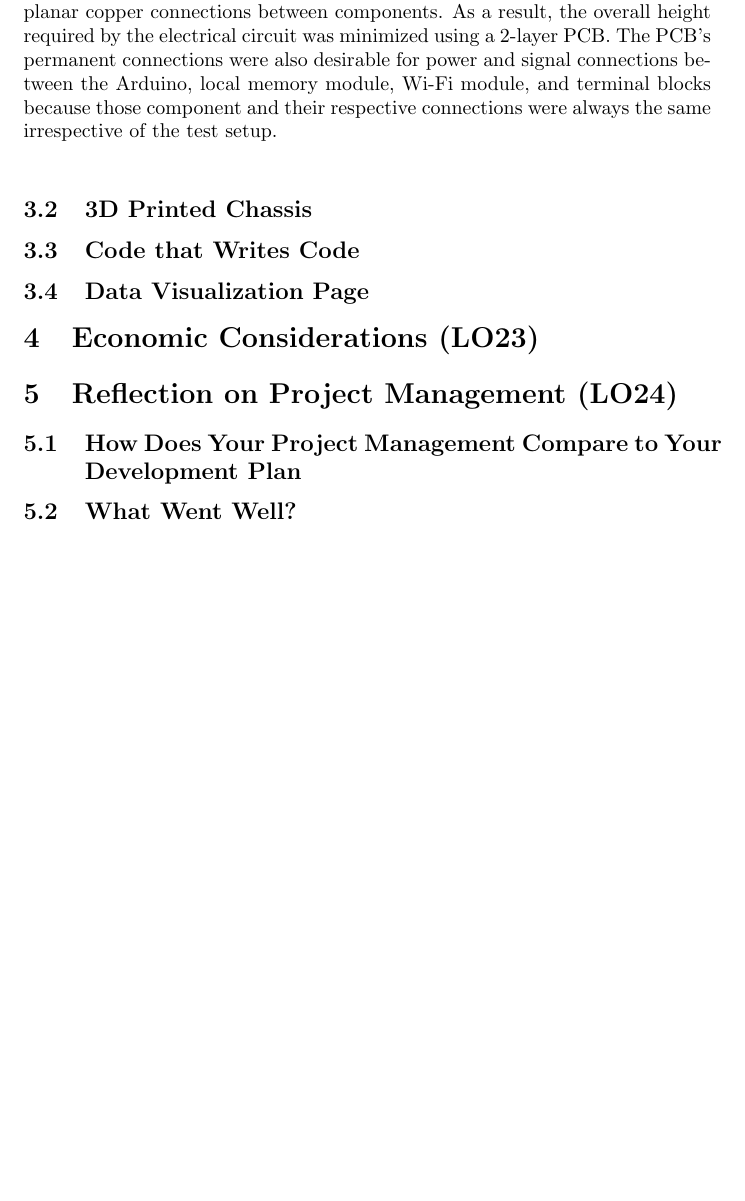
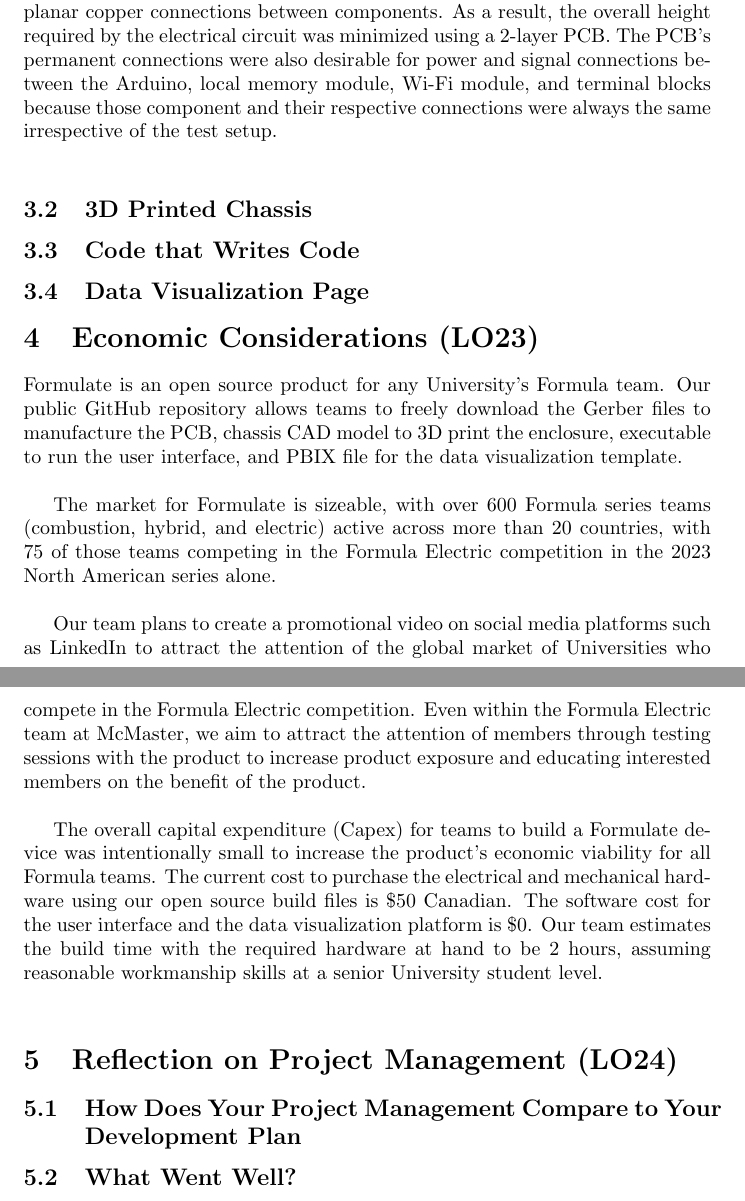
Before and after one commit to ahmed-nazir/Capstone, a LaTeX document (docs/Reflection/Reflection.tex): part of page 2 of 2 before the commit and two parts of pages 2 and 3 of 3 after it, the two joined at a grey line, cut so that both start at the same text, the shorter picture padded with empty space. Compiled offline with pdfLaTeX.

Commit message:
[Doc] REV1 Updated Reflection
Updated "Economic Considerations" section

```diff
--- a/docs/Reflection/Reflection.tex
+++ b/docs/Reflection/Reflection.tex
@@ -139,6 +139,16 @@ sell to make money? If your product isn't something that would be sold, like an
 open source project, how would you go about attracting users?  How many potential
 users currently exist?}
 
+Formulate is an open source product for any University's Formula team. Our public GitHub repository allows teams to freely download the Gerber files to manufacture the PCB, chassis CAD model to 3D print the enclosure, executable to run the user interface, and PBIX file for the data visualization template. \\
+
+The market for Formulate is sizeable, with over 600 Formula series teams (combustion, hybrid, and electric) active across more than 20 countries, with 75 of those teams competing in the Formula Electric competition in the 2023 North American series alone. \\
+
+Our team plans to create a promotional video on social media platforms such as LinkedIn to attract the attention of the global market of Universities who compete in the Formula Electric competition. Even within the Formula Electric team at McMaster, we aim to attract the attention of members through testing sessions with the product to increase product exposure and educating interested members on the benefit of the product. \\
+
+The overall capital expenditure (Capex) for teams to build a Formulate device was intentionally small to increase the product's economic viability for all Formula teams. The current cost to purchase the electrical and mechanical hardware using our open source build files is \$50 Canadian. The software cost for the user interface and the data visualization platform is \$0. Our team estimates the build time with the required hardware at hand to be 2 hours, assuming reasonable workmanship skills at a senior University student level. \\
+
+
+
 \section{Reflection on Project Management (LO24)}
 
 \plt{This question focuses on processes and tools used for project management.}
```
Also changed, not shown: docs/Reflection/Reflection.pdf.
